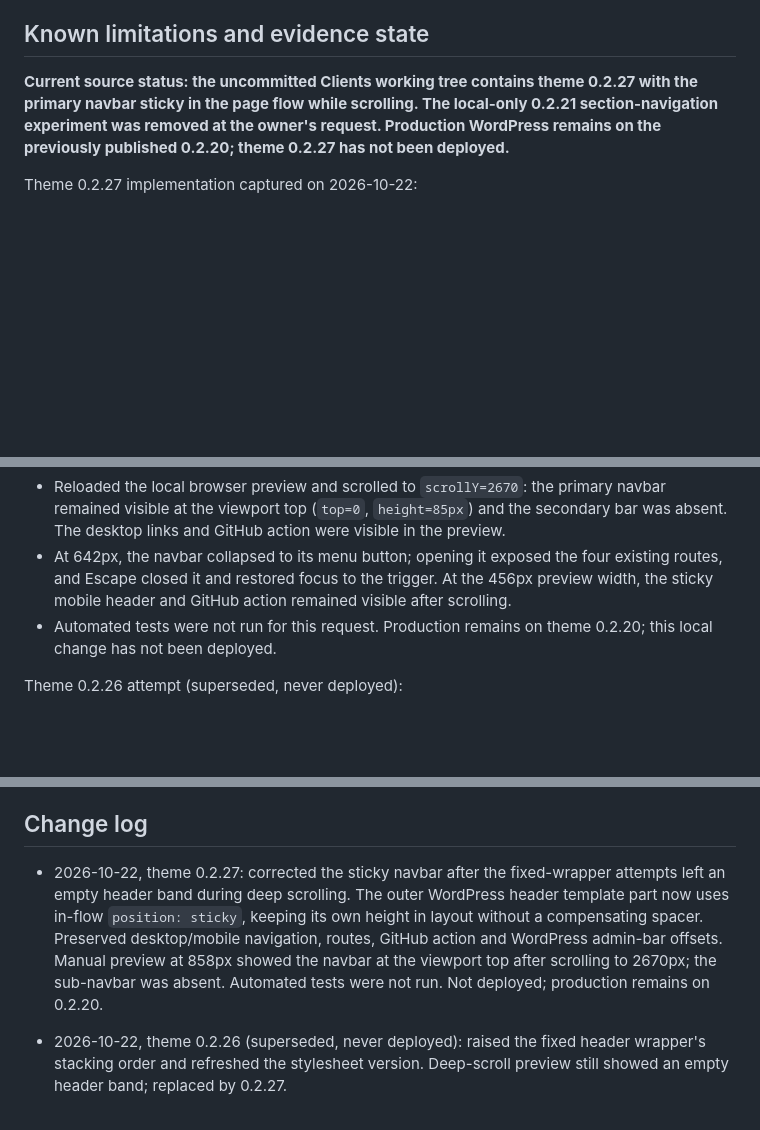
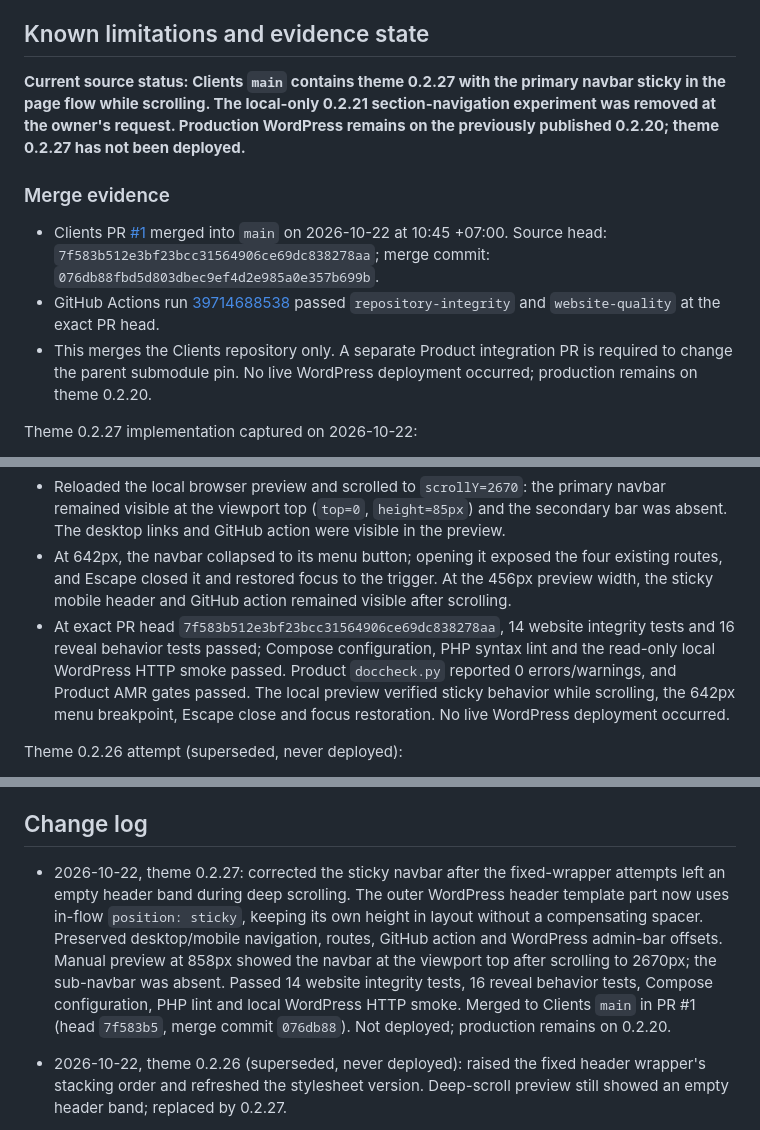
Before and after one commit to NukeGeng/KORDRA-Clients, a Markdown page: docs/features/website.md, 3 parts joined by grey strips. Rendered like a GitHub page; blank space fills up the shorter version.

Commit message:
docs(website): reconcile post-merge evidence

```diff
--- a/docs/features/website.md
+++ b/docs/features/website.md
@@ -111,7 +111,13 @@ Historical implementation decision: native browser scheduling and text-range mea
 
 ## Known limitations and evidence state
 
-**Current source status: the uncommitted Clients working tree contains theme 0.2.27 with the primary navbar sticky in the page flow while scrolling. The local-only 0.2.21 section-navigation experiment was removed at the owner's request. Production WordPress remains on the previously published 0.2.20; theme 0.2.27 has not been deployed.**
+**Current source status: Clients `main` contains theme 0.2.27 with the primary navbar sticky in the page flow while scrolling. The local-only 0.2.21 section-navigation experiment was removed at the owner's request. Production WordPress remains on the previously published 0.2.20; theme 0.2.27 has not been deployed.**
+
+### Merge evidence
+
+- Clients PR [#1](https://github.com/NukeGeng/KORDRA-Clients/pull/1) merged into `main` on 2026-10-22 at 10:45 +07:00. Source head: `7f583b512e3bf23bcc31564906ce69dc838278aa`; merge commit: `076db88fbd5d803dbec9ef4d2e985a0e357b699b`.
+- GitHub Actions run [39714688538](https://github.com/NukeGeng/KORDRA-Clients/actions/runs/39714688538) passed `repository-integrity` and `website-quality` at the exact PR head.
+- This merges the Clients repository only. A separate Product integration PR is required to change the parent submodule pin. No live WordPress deployment occurred; production remains on theme 0.2.20.
 
 Theme 0.2.27 implementation captured on 2026-10-22:
 
@@ -119,7 +125,7 @@ Theme 0.2.27 implementation captured on 2026-10-22:
 - Preserved the primary desktop links, mobile responsive menu, GitHub action, and all routes. No Product source, production WordPress, parent repository or submodule pin changed.
 - Reloaded the local browser preview and scrolled to `scrollY=2670`: the primary navbar remained visible at the viewport top (`top=0`, `height=85px`) and the secondary bar was absent. The desktop links and GitHub action were visible in the preview.
 - At 642px, the navbar collapsed to its menu button; opening it exposed the four existing routes, and Escape closed it and restored focus to the trigger. At the 456px preview width, the sticky mobile header and GitHub action remained visible after scrolling.
-- Automated tests were not run for this request. Production remains on theme 0.2.20; this local change has not been deployed.
+- At exact PR head `7f583b512e3bf23bcc31564906ce69dc838278aa`, 14 website integrity tests and 16 reveal behavior tests passed; Compose configuration, PHP syntax lint and the read-only local WordPress HTTP smoke passed. Product `doccheck.py` reported 0 errors/warnings, and Product AMR gates passed. The local preview verified sticky behavior while scrolling, the 642px menu breakpoint, Escape close and focus restoration. No live WordPress deployment occurred.
 
 Theme 0.2.26 attempt (superseded, never deployed):
 
@@ -196,7 +202,7 @@ The initial 2026-10-21 production setup installed/activated the owner-authorized
 
 ## Change log
 
-- 2026-10-22, theme 0.2.27: corrected the sticky navbar after the fixed-wrapper attempts left an empty header band during deep scrolling. The outer WordPress header template part now uses in-flow `position: sticky`, keeping its own height in layout without a compensating spacer. Preserved desktop/mobile navigation, routes, GitHub action and WordPress admin-bar offsets. Manual preview at 858px showed the navbar at the viewport top after scrolling to 2670px; the sub-navbar was absent. Automated tests were not run. Not deployed; production remains on 0.2.20.
+- 2026-10-22, theme 0.2.27: corrected the sticky navbar after the fixed-wrapper attempts left an empty header band during deep scrolling. The outer WordPress header template part now uses in-flow `position: sticky`, keeping its own height in layout without a compensating spacer. Preserved desktop/mobile navigation, routes, GitHub action and WordPress admin-bar offsets. Manual preview at 858px showed the navbar at the viewport top after scrolling to 2670px; the sub-navbar was absent. Passed 14 website integrity tests, 16 reveal behavior tests, Compose configuration, PHP lint and local WordPress HTTP smoke. Merged to Clients `main` in PR #1 (head `7f583b5`, merge commit `076db88`). Not deployed; production remains on 0.2.20.
 - 2026-10-22, theme 0.2.26 (superseded, never deployed): raised the fixed header wrapper's stacking order and refreshed the stylesheet version. Deep-scroll preview still showed an empty header band; replaced by 0.2.27.
 - 2026-10-22, theme 0.2.25 (superseded, never deployed): removed root clipping and pinned the outer WordPress header with reserved page-flow space. The local deep-scroll preview still did not show the navbar links consistently; replaced by the in-flow sticky implementation in 0.2.27.
 - 2026-10-22, theme 0.2.24 (superseded, never deployed): pinned the outer header and reserved its height but retained root clipping, which kept the header from displaying through deep scroll. Replaced by 0.2.25.
```
